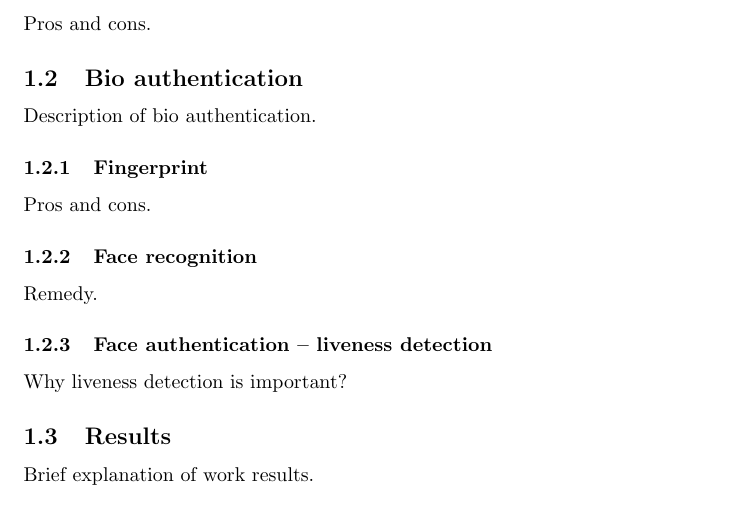
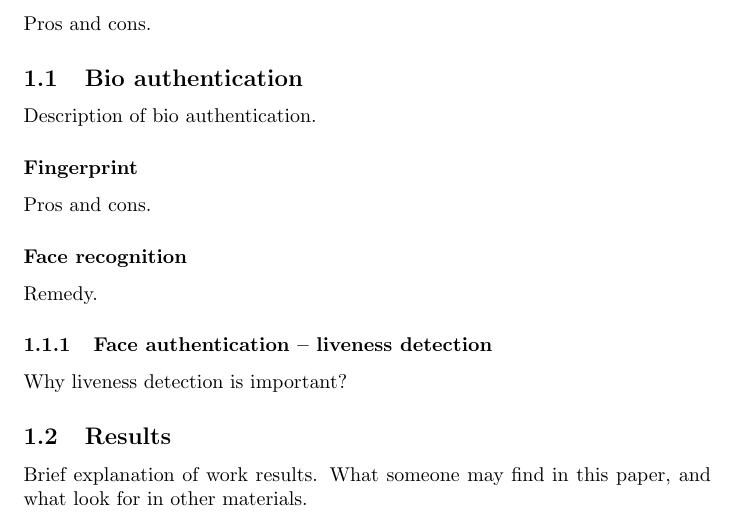
Before and after one commit to tomaszgarbus/rgbd-face-auth, a LaTeX document (whitepaper/temp-paper.tex, which reads whitepaper/content/introduction.tex): part of page 2 of 5, cut so that both start at the same text. Compiled offline with pdfLaTeX.

Commit message:
Numeration fix.

```diff
--- a/whitepaper/content/introduction.tex
+++ b/whitepaper/content/introduction.tex
@@ -11,19 +11,22 @@
             Pros and cons.
 
-        \subsubsection{Magnetic cards}
+        \subsubsection*{Magnetic cards}
             Pros and cons.
 
     \subsection{Bio authentication}
         Description of bio authentication.
 
-        \subsubsection{Fingerprint}
+        \subsubsection*{Fingerprint}
             Pros and cons.
 
-        \subsubsection{Face recognition}
+        \subsubsection*{Face recognition}
             Remedy.
 
         \subsubsection{Face authentication -- liveness detection}
+        % Intentionally numbered
             Why liveness detection is important?
 
     \subsection{Results}
         Brief explanation of work results.
+        What someone may find in this paper,
+        and what look for in other materials.
```
Also changed, not shown: whitepaper/content/introduction.tex (6 more changed lines).
